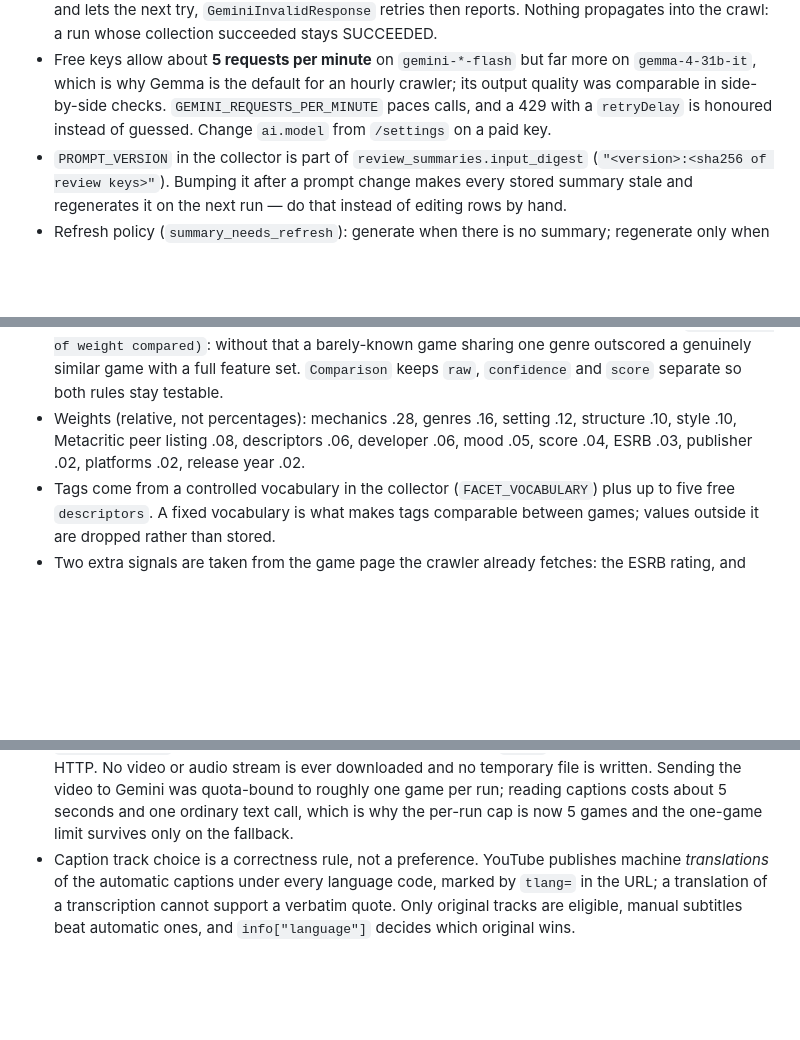
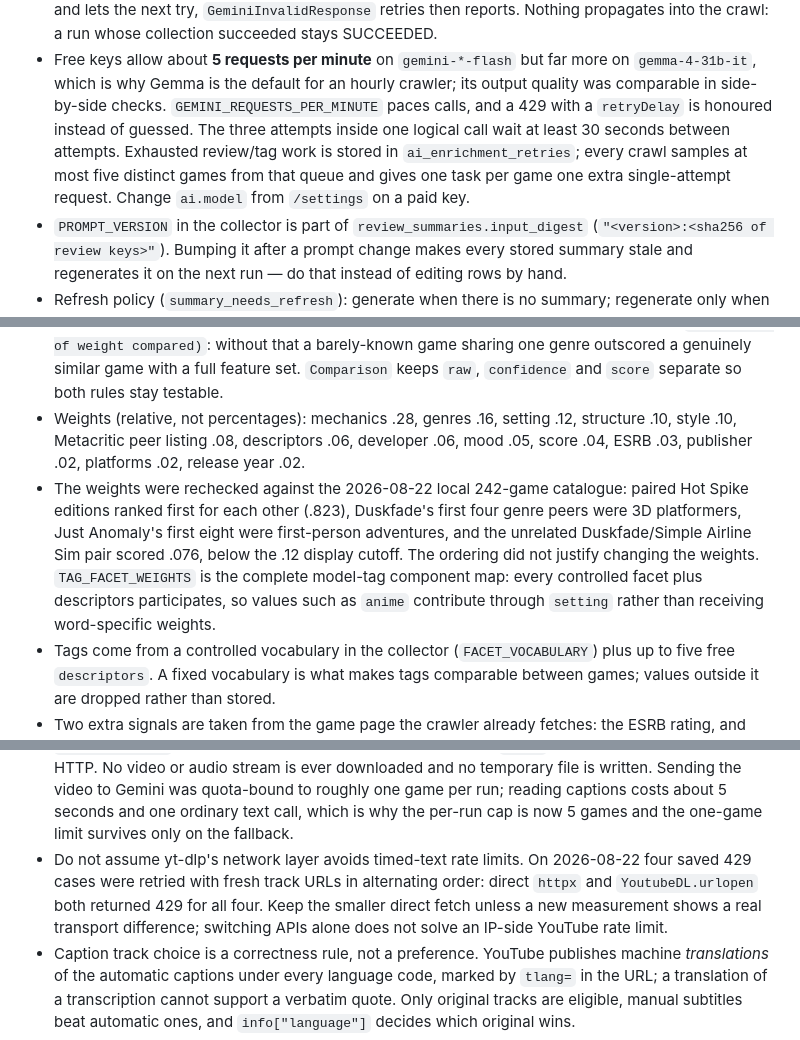
Before and after one commit to alexmrml/GameRate, a Markdown page: AGENTS.md, 3 parts joined by grey strips. GitHub-like rendering; blank space fills up the shorter version.

```diff
--- a/AGENTS.md
+++ b/AGENTS.md
@@ -80,7 +80,11 @@ Web and worker share configuration and models but no process memory.
 - Free keys allow about **5 requests per minute** on `gemini-*-flash` but far more on
   `gemma-4-31b-it`, which is why Gemma is the default for an hourly crawler; its output quality
   was comparable in side-by-side checks. `GEMINI_REQUESTS_PER_MINUTE` paces calls, and a 429 with
-  a `retryDelay` is honoured instead of guessed. Change `ai.model` from `/settings` on a paid key.
+  a `retryDelay` is honoured instead of guessed. The three attempts inside one logical call wait
+  at least 30 seconds between attempts. Exhausted review/tag work is stored in
+  `ai_enrichment_retries`; every crawl samples at most five distinct games from that queue and
+  gives one task per game one extra single-attempt request. Change `ai.model` from `/settings` on
+  a paid key.
 - `PROMPT_VERSION` in the collector is part of `review_summaries.input_digest`
   (`"<version>:<sha256 of review keys>"`). Bumping it after a prompt change makes every stored
   summary stale and regenerates it on the next run — do that instead of editing rows by hand.
@@ -107,6 +111,13 @@ Web and worker share configuration and models but no process memory.
 - Weights (relative, not percentages): mechanics .28, genres .16, setting .12, structure .10,
   style .10, Metacritic peer listing .08, descriptors .06, developer .06, mood .05, score .04,
   ESRB .03, publisher .02, platforms .02, release year .02.
+- The weights were rechecked against the 2026-08-22 local 242-game catalogue: paired Hot Spike
+  editions ranked first for each other (.823), Duskfade's first four genre peers were 3D
+  platformers, Just Anomaly's first eight were first-person adventures, and the unrelated
+  Duskfade/Simple Airline Sim pair scored .076, below the .12 display cutoff. The ordering did not
+  justify changing the weights. `TAG_FACET_WEIGHTS` is the complete model-tag component map:
+  every controlled facet plus descriptors participates, so values such as `anime` contribute
+  through `setting` rather than receiving word-specific weights.
 - Tags come from a controlled vocabulary in the collector (`FACET_VOCABULARY`) plus up to five
   free `descriptors`. A fixed vocabulary is what makes tags comparable between games; values
   outside it are dropped rather than stored.
@@ -192,6 +203,11 @@ Web and worker share configuration and models but no process memory.
   written. Sending the video to Gemini was quota-bound to roughly one game per run; reading
   captions costs about 5 seconds and one ordinary text call, which is why the per-run cap is
   now 5 games and the one-game limit survives only on the fallback.
+- Do not assume yt-dlp's network layer avoids timed-text rate limits. On 2026-08-22 four saved
+  429 cases were retried with fresh track URLs in alternating order: direct `httpx` and
+  `YoutubeDL.urlopen` both returned 429 for all four. Keep the smaller direct fetch unless a new
+  measurement shows a real transport difference; switching APIs alone does not solve an IP-side
+  YouTube rate limit.
 - Caption track choice is a correctness rule, not a preference. YouTube publishes machine
   *translations* of the automatic captions under every language code, marked by `tlang=` in
   the URL; a translation of a transcription cannot support a verbatim quote. Only original
```
Also changed, not shown: README.md (+2 -2 lines).
